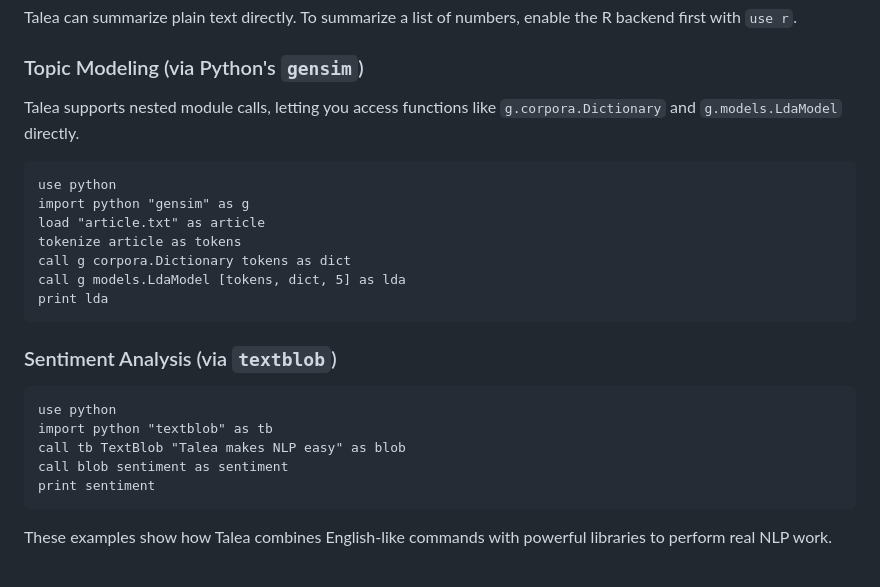
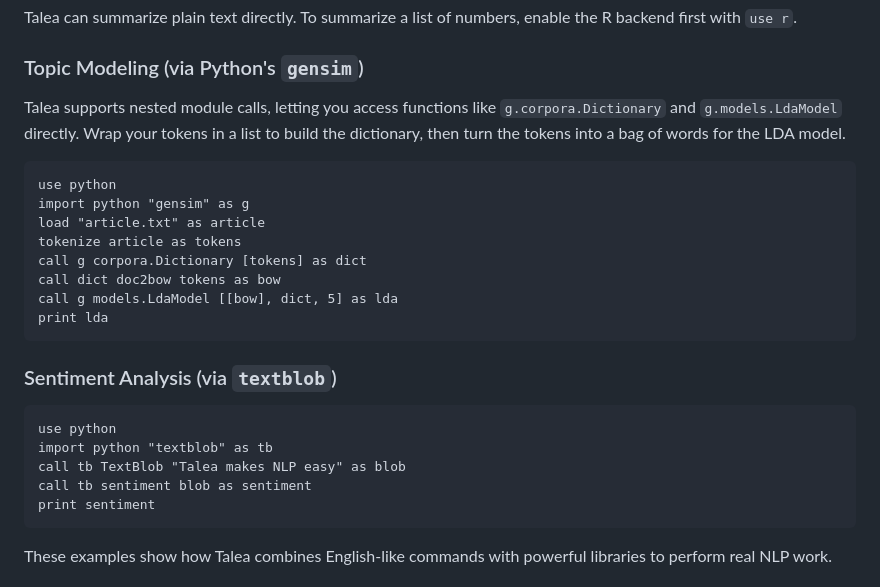
Before and after one commit to Subhagatoadak/talea, a Markdown page: docs.md, the part around the change. Rendered like a GitHub page.

````diff
--- a/docs.md
+++ b/docs.md
@@ -148,14 +148,17 @@ enable the R backend first with `use r`.
 
 ### Topic Modeling (via Python's `gensim`)
 Talea supports nested module calls, letting you access functions like
-`g.corpora.Dictionary` and `g.models.LdaModel` directly.
+`g.corpora.Dictionary` and `g.models.LdaModel` directly. Wrap your tokens in a
+list to build the dictionary, then turn the tokens into a bag of words for the
+LDA model.
 ```talea
 use python
 import python "gensim" as g
 load "article.txt" as article
 tokenize article as tokens
-call g corpora.Dictionary tokens as dict
-call g models.LdaModel [tokens, dict, 5] as lda
+call g corpora.Dictionary [tokens] as dict
+call dict doc2bow tokens as bow
+call g models.LdaModel [[bow], dict, 5] as lda
 print lda
 ```
 
@@ -164,7 +167,7 @@ print lda
 use python
 import python "textblob" as tb
 call tb TextBlob "Talea makes NLP easy" as blob
-call blob sentiment as sentiment
+call tb sentiment blob as sentiment
 print sentiment
 ```
 
````
Also changed, not shown: README.md (+4 -3 lines).
